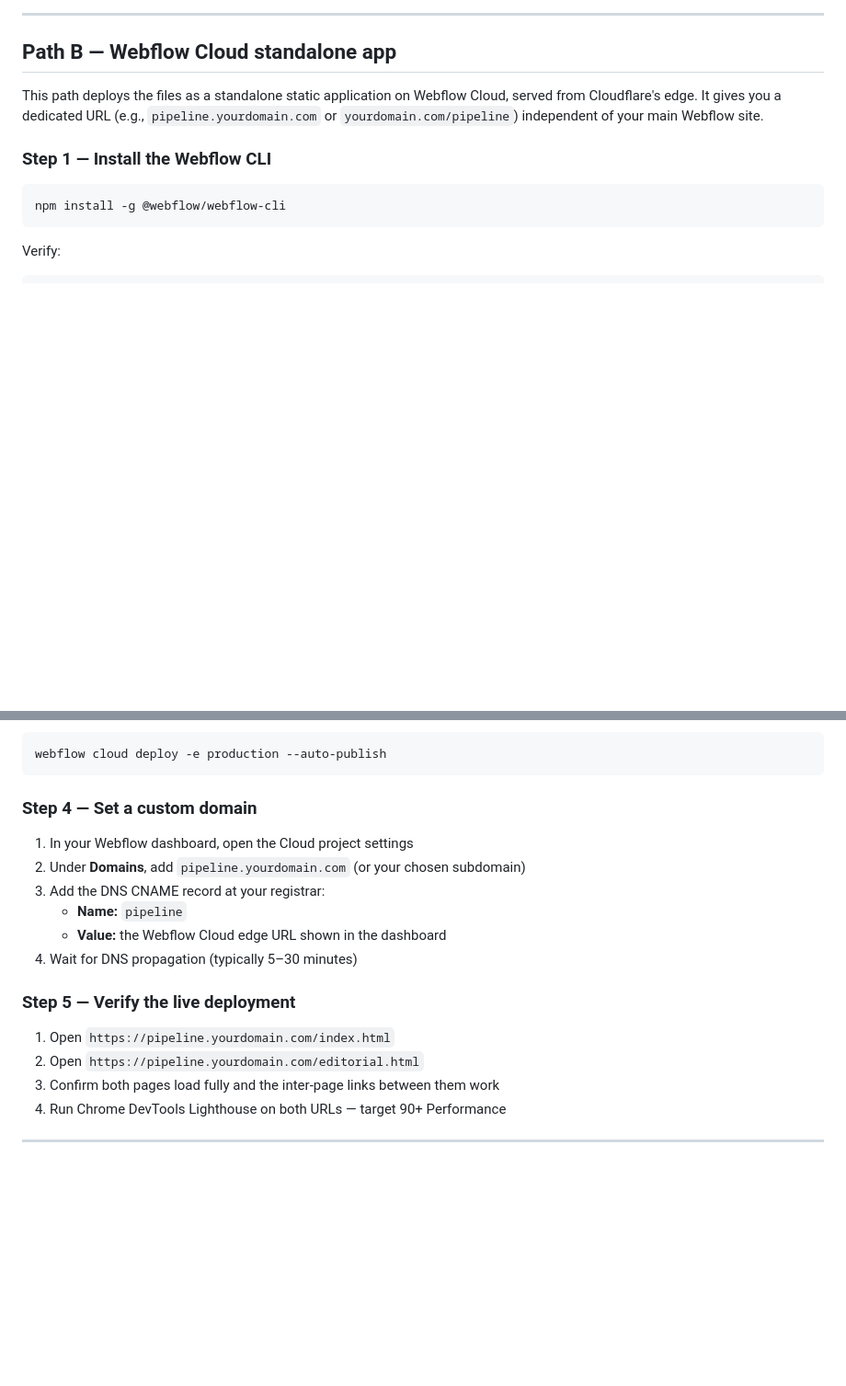
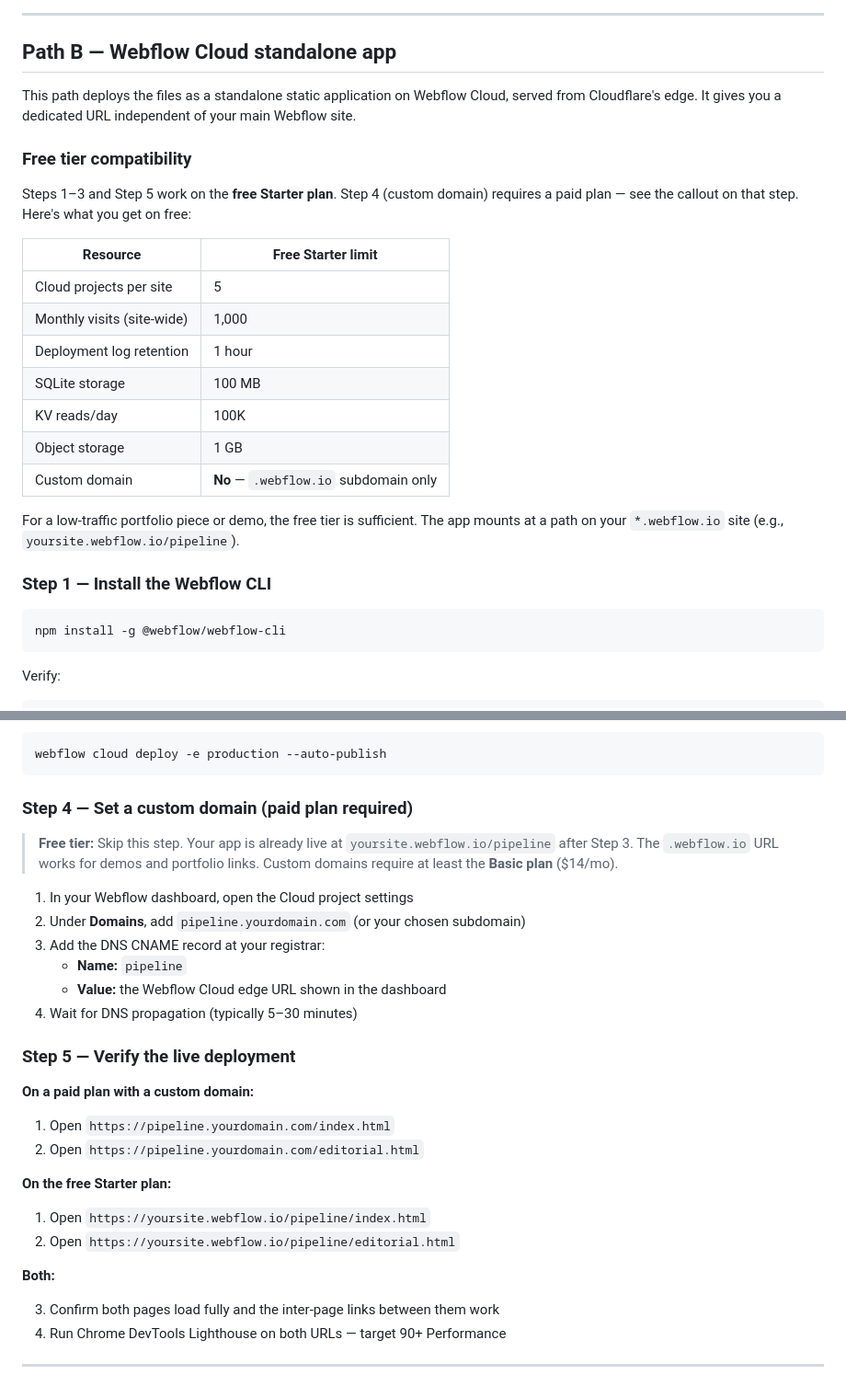
Before and after one commit to JeffKnowlesJr/webflowcomp, a Markdown page: DEPLOY.md, 2 parts joined by grey strips. Shown at 92% size. Rendered like a GitHub page; blank space fills up the shorter version.

Commit message:
Update deployment instructions in DEPLOY.md to clarify free tier compatibility and custom domain requirements for Webflow Cloud standalone app.

````diff
--- a/DEPLOY.md
+++ b/DEPLOY.md
@@ -133,7 +133,23 @@ Update the "View the interactive version →" link in the editorial embed to poi
 
 ## Path B — Webflow Cloud standalone app
 
-This path deploys the files as a standalone static application on Webflow Cloud, served from Cloudflare's edge. It gives you a dedicated URL (e.g., `pipeline.yourdomain.com` or `yourdomain.com/pipeline`) independent of your main Webflow site.
+This path deploys the files as a standalone static application on Webflow Cloud, served from Cloudflare's edge. It gives you a dedicated URL independent of your main Webflow site.
+
+### Free tier compatibility
+
+Steps 1–3 and Step 5 work on the **free Starter plan**. Step 4 (custom domain) requires a paid plan — see the callout on that step. Here's what you get on free:
+
+| Resource | Free Starter limit |
+|----------|-------------------|
+| Cloud projects per site | 5 |
+| Monthly visits (site-wide) | 1,000 |
+| Deployment log retention | 1 hour |
+| SQLite storage | 100 MB |
+| KV reads/day | 100K |
+| Object storage | 1 GB |
+| Custom domain | **No** — `.webflow.io` subdomain only |
+
+For a low-traffic portfolio piece or demo, the free tier is sufficient. The app mounts at a path on your `*.webflow.io` site (e.g., `yoursite.webflow.io/pipeline`).
 
 ### Step 1 — Install the Webflow CLI
 
@@ -220,7 +236,9 @@ Open `http://localhost:3000/index.html` and confirm the visualization loads.
 webflow cloud deploy -e production --auto-publish
 ```
 
-### Step 4 — Set a custom domain
+### Step 4 — Set a custom domain (paid plan required)
+
+> **Free tier:** Skip this step. Your app is already live at `yoursite.webflow.io/pipeline` after Step 3. The `.webflow.io` URL works for demos and portfolio links. Custom domains require at least the **Basic plan** ($14/mo).
 
 1. In your Webflow dashboard, open the Cloud project settings
 2. Under **Domains**, add `pipeline.yourdomain.com` (or your chosen subdomain)
@@ -231,8 +249,18 @@ webflow cloud deploy -e production --auto-publish
 
 ### Step 5 — Verify the live deployment
 
+**On a paid plan with a custom domain:**
+
 1. Open `https://pipeline.yourdomain.com/index.html`
 2. Open `https://pipeline.yourdomain.com/editorial.html`
+
+**On the free Starter plan:**
+
+1. Open `https://yoursite.webflow.io/pipeline/index.html`
+2. Open `https://yoursite.webflow.io/pipeline/editorial.html`
+
+**Both:**
+
 3. Confirm both pages load fully and the inter-page links between them work
 4. Run Chrome DevTools Lighthouse on both URLs — target 90+ Performance
 
````
Also changed, not shown: other parts of DEPLOY.md (+2 -2 lines).
